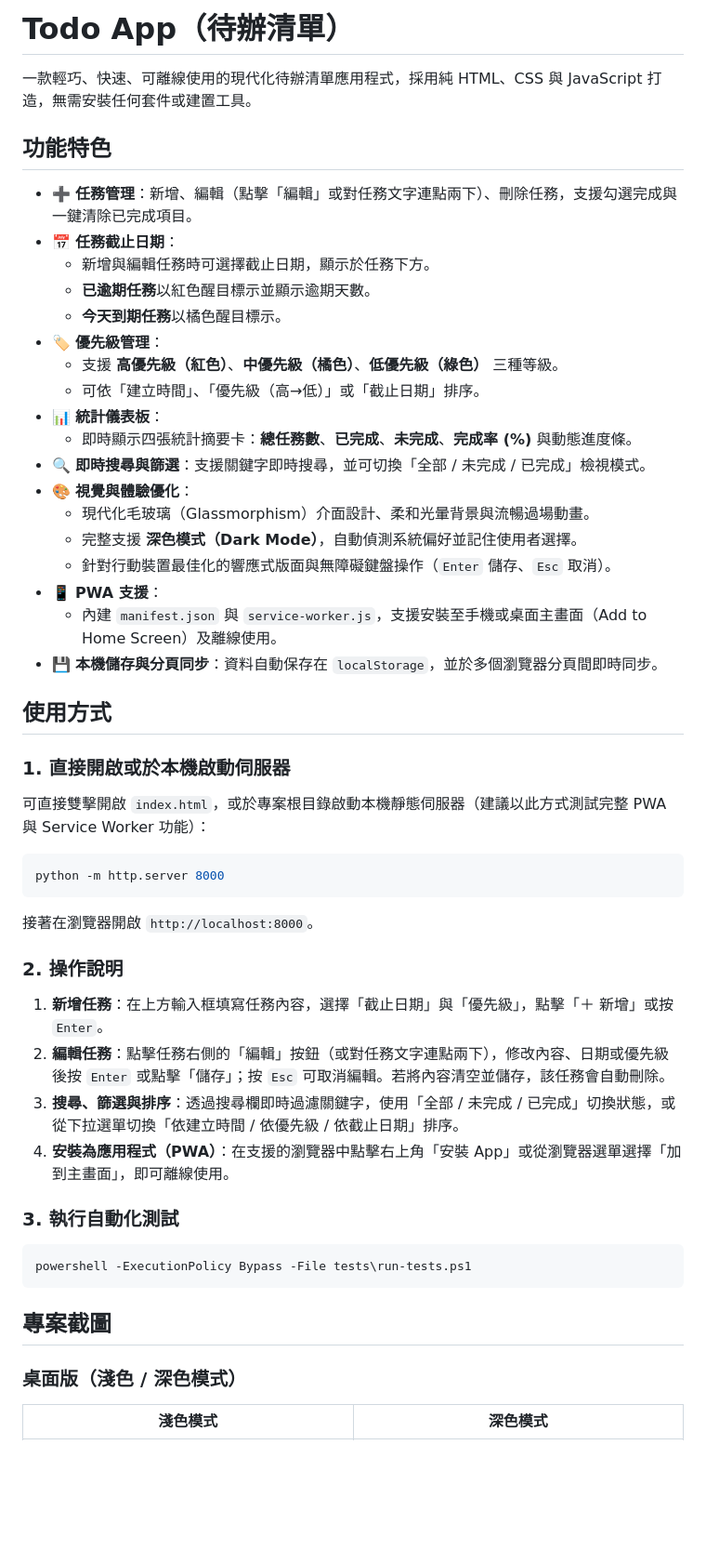
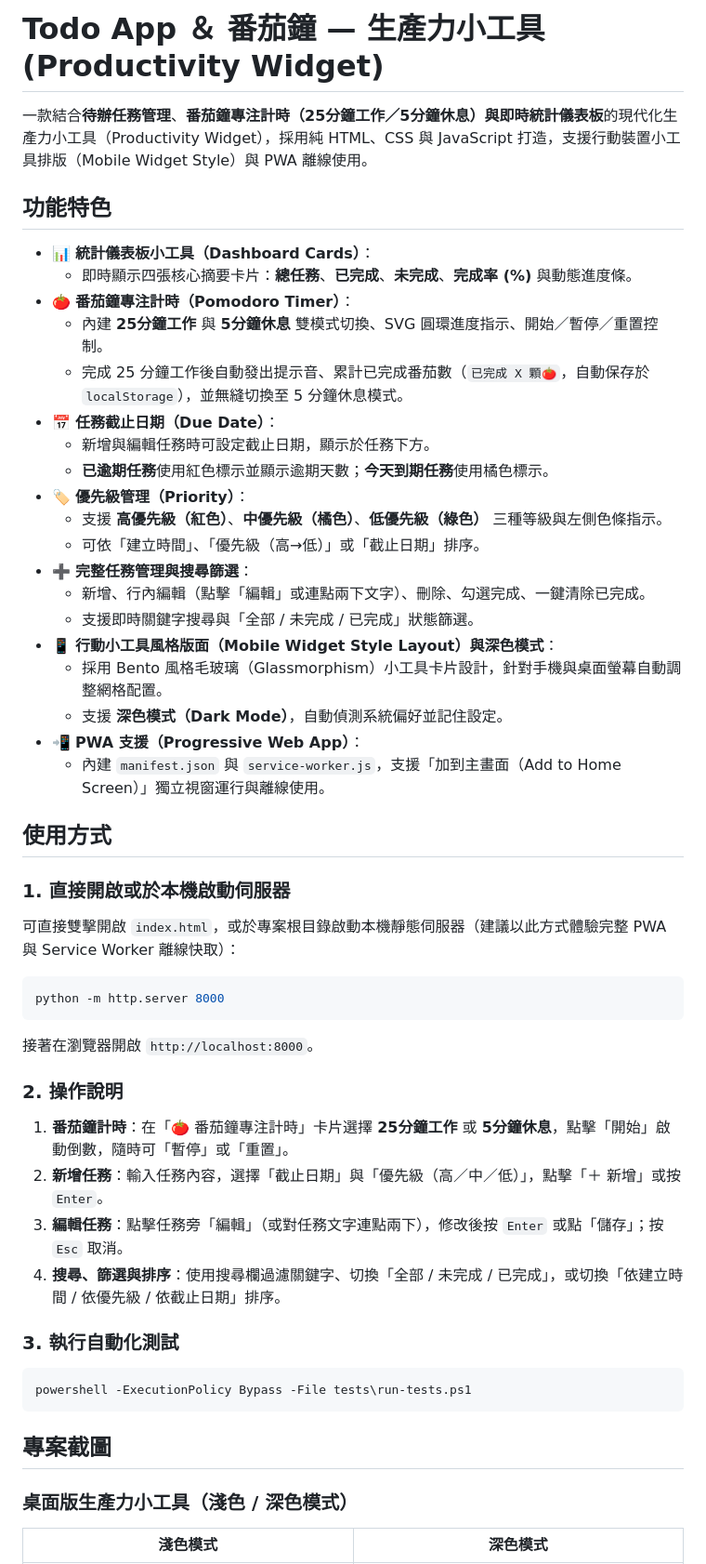
Before and after one commit to tim941008/todo-app, a Markdown page: README.md, the part around one of its changes. Shown at 93% size. Rendered like a GitHub page; blank space fills up the shorter version.

````diff
--- a/README.md
+++ b/README.md
@@ -1,33 +1,34 @@
-# Todo App（待辦清單）
+# Todo App ＆ 番茄鐘 — 生產力小工具 (Productivity Widget)
 
-一款輕巧、快速、可離線使用的現代化待辦清單應用程式，採用純 HTML、CSS 與 JavaScript 打造，無需安裝任何套件或建置工具。
+一款結合**待辦任務管理**、**番茄鐘專注計時（25分鐘工作／5分鐘休息）**與**即時統計儀表板**的現代化生產力小工具（Productivity Widget），採用純 HTML、CSS 與 JavaScript 打造，支援行動裝置小工具排版（Mobile Widget Style）與 PWA 離線使用。
 
 ## 功能特色
 
-- ➕ **任務管理**：新增、編輯（點擊「編輯」或對任務文字連點兩下）、刪除任務，支援勾選完成與一鍵清除已完成項目。
-- 📅 **任務截止日期**：
-  - 新增與編輯任務時可選擇截止日期，顯示於任務下方。
-  - **已逾期任務**以紅色醒目標示並顯示逾期天數。
-  - **今天到期任務**以橘色醒目標示。
-- 🏷️ **優先級管理**：
-  - 支援 **高優先級（紅色）**、**中優先級（橘色）**、**低優先級（綠色）** 三種等級。
+- 📊 **統計儀表板小工具（Dashboard Cards）**：
+  - 即時顯示四張核心摘要卡片：**總任務**、**已完成**、**未完成**、**完成率 (%)** 與動態進度條。
+- 🍅 **番茄鐘專注計時（Pomodoro Timer）**：
+  - 內建 **25分鐘工作** 與 **5分鐘休息** 雙模式切換、SVG 圓環進度指示、開始／暫停／重置控制。
+  - 完成 25 分鐘工作後自動發出提示音、累計已完成番茄數（`已完成 X 顆🍅`，自動保存於 `localStorage`），並無縫切換至 5 分鐘休息模式。
+- 📅 **任務截止日期（Due Date）**：
+  - 新增與編輯任務時可設定截止日期，顯示於任務下方。
+  - **已逾期任務**使用紅色標示並顯示逾期天數；**今天到期任務**使用橘色標示。
+- 🏷️ **優先級管理（Priority）**：
+  - 支援 **高優先級（紅色）**、**中優先級（橘色）**、**低優先級（綠色）** 三種等級與左側色條指示。
   - 可依「建立時間」、「優先級（高→低）」或「截止日期」排序。
-- 📊 **統計儀表板**：
-  - 即時顯示四張統計摘要卡：**總任務數**、**已完成**、**未完成**、**完成率 (%)** 與動態進度條。
-- 🔍 **即時搜尋與篩選**：支援關鍵字即時搜尋，並可切換「全部 / 未完成 / 已完成」檢視模式。
-- 🎨 **視覺與體驗優化**：
-  - 現代化毛玻璃（Glassmorphism）介面設計、柔和光暈背景與流暢過場動畫。
-  - 完整支援 **深色模式（Dark Mode）**，自動偵測系統偏好並記住使用者選擇。
-  - 針對行動裝置最佳化的響應式版面與無障礙鍵盤操作（`Enter` 儲存、`Esc` 取消）。
-- 📱 **PWA 支援**：
-  - 內建 `manifest.json` 與 `service-worker.js`，支援安裝至手機或桌面主畫面（Add to Home Screen）及離線使用。
-- 💾 **本機儲存與分頁同步**：資料自動保存在 `localStorage`，並於多個瀏覽器分頁間即時同步。
+- ➕ **完整任務管理與搜尋篩選**：
+  - 新增、行內編輯（點擊「編輯」或連點兩下文字）、刪除、勾選完成、一鍵清除已完成。
+  - 支援即時關鍵字搜尋與「全部 / 未完成 / 已完成」狀態篩選。
+- 📱 **行動小工具風格版面（Mobile Widget Style Layout）與深色模式**：
+  - 採用 Bento 風格毛玻璃（Glassmorphism）小工具卡片設計，針對手機與桌面螢幕自動調整網格配置。
+  - 支援 **深色模式（Dark Mode）**，自動偵測系統偏好並記住設定。
+- 📲 **PWA 支援（Progressive Web App）**：
+  - 內建 `manifest.json` 與 `service-worker.js`，支援「加到主畫面（Add to Home Screen）」獨立視窗運行與離線使用。
 
 ## 使用方式
 
 ### 1. 直接開啟或於本機啟動伺服器
 
-可直接雙擊開啟 `index.html`，或於專案根目錄啟動本機靜態伺服器（建議以此方式測試完整 PWA 與 Service Worker 功能）：
+可直接雙擊開啟 `index.html`，或於專案根目錄啟動本機靜態伺服器（建議以此方式體驗完整 PWA 與 Service Worker 離線快取）：
 
 ```bash
 python -m http.server 8000
@@ -37,10 +38,10 @@ python -m http.server 8000
 
 ### 2. 操作說明
 
-1. **新增任務**：在上方輸入框填寫任務內容，選擇「截止日期」與「優先級」，點擊「＋ 新增」或按 `Enter`。
-2. **編輯任務**：點擊任務右側的「編輯」按鈕（或對任務文字連點兩下），修改內容、日期或優先級後按 `Enter` 或點擊「儲存」；按 `Esc` 可取消編輯。若將內容清空並儲存，該任務會自動刪除。
-3. **搜尋、篩選與排序**：透過搜尋欄即時過濾關鍵字，使用「全部 / 未完成 / 已完成」切換狀態，或從下拉選單切換「依建立時間 / 依優先級 / 依截止日期」排序。
-4. **安裝為應用程式（PWA）**：在支援的瀏覽器中點擊右上角「安裝 App」或從瀏覽器選單選擇「加到主畫面」，即可離線使用。
+1. **番茄鐘計時**：在「🍅 番茄鐘專注計時」卡片選擇 **25分鐘工作** 或 **5分鐘休息**，點擊「開始」啟動倒數，隨時可「暫停」或「重置」。
+2. **新增任務**：輸入任務內容，選擇「截止日期」與「優先級（高／中／低）」，點擊「＋ 新增」或按 `Enter`。
+3. **編輯任務**：點擊任務旁「編輯」（或對任務文字連點兩下），修改後按 `Enter` 或點「儲存」；按 `Esc` 取消。
+4. **搜尋、篩選與排序**：使用搜尋欄過濾關鍵字、切換「全部 / 未完成 / 已完成」，或切換「依建立時間 / 依優先級 / 依截止日期」排序。
 
 ### 3. 執行自動化測試
 
@@ -50,7 +51,7 @@ powershell -ExecutionPolicy Bypass -File tests\run-tests.ps1
 
 ## 專案截圖
 
-### 桌面版（淺色 / 深色模式）
+### 桌面版生產力小工具（淺色 / 深色模式）
 
 | 淺色模式 | 深色模式 |
 | :---: | :---: |
````
Also changed, not shown: other parts of README.md (+8 -8 lines), docs/screenshots/desktop-dark.png, docs/screenshots/desktop-light.png, docs/screenshots/mobile-dark.png, docs/screenshots/mobile-light.png, 5 other files.
